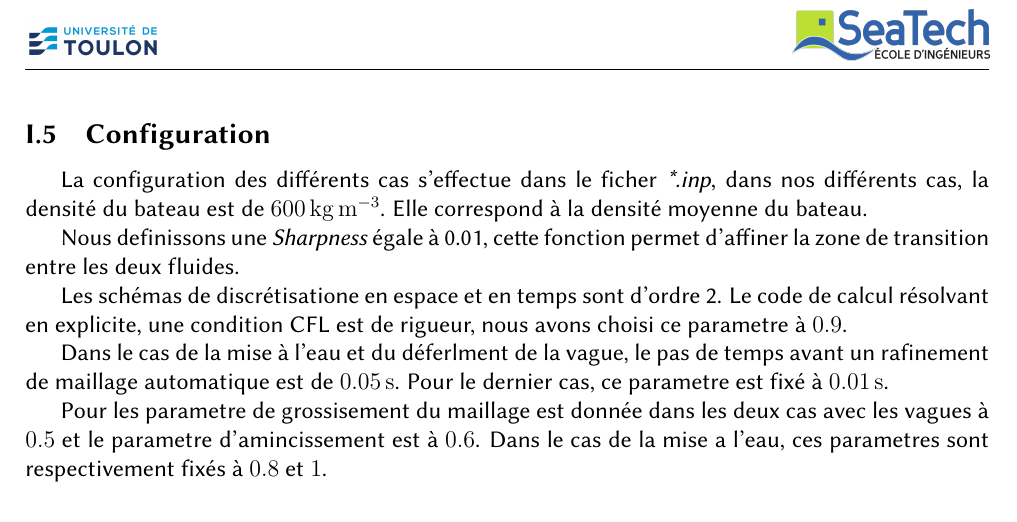
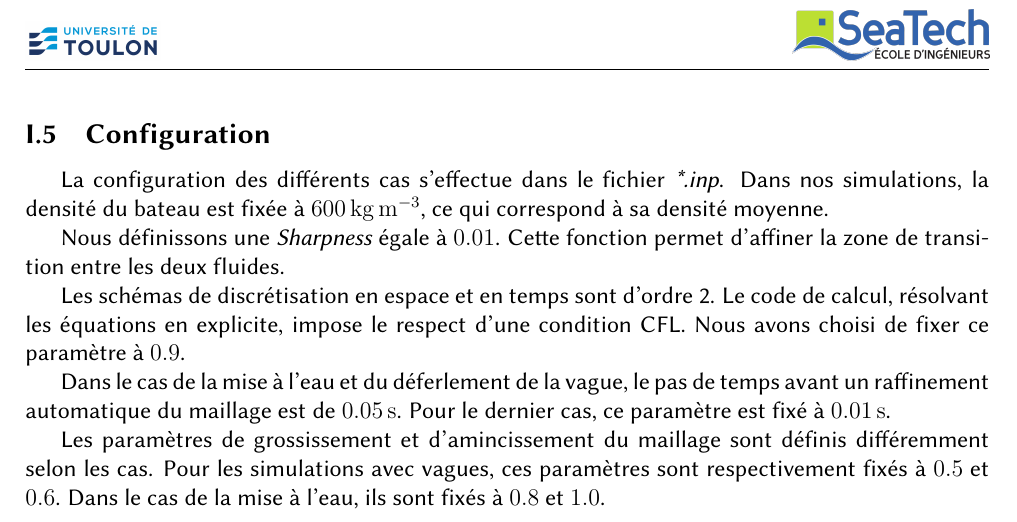
Before and after one commit to YohStablo/CERF_ZEPHYR, a LaTeX paper (_LATEX_REPORT_/main.tex, which reads _LATEX_REPORT_/SECTIONS/part1.tex): part of page 12 of 18, cut so that both start at the same text. Compiled offline with pdfLaTeX.

Commit message:
add config

```diff
--- a/_LATEX_REPORT_/SECTIONS/part1.tex
+++ b/_LATEX_REPORT_/SECTIONS/part1.tex
@@ -153,17 +153,16 @@ Avec la fonction de mailalge utilisateur :
 
 \subsection{Configuration}
 
-La configuration des différents cas s'effectue dans le ficher \textit{*.inp}, dans nos différents cas, la densité du bateau est de \qty{600}{\kilogram\per\cubic\m}. Elle correspond à la densité moyenne du bateau.
 
-Nous definissons une \textit{Sharpness} égale à 0.01, cette fonction permet d'affiner la zone de transition entre les deux fluides.
+La configuration des différents cas s'effectue dans le fichier \textit{*.inp}. Dans nos simulations, la densité du bateau est fixée à \qty{600}{\kilogram\per\cubic\meter}, ce qui correspond à sa densité moyenne.
+
+Nous définissons une \textit{Sharpness} égale à $0.01$. Cette fonction permet d'affiner la zone de transition entre les deux fluides.
+
+Les schémas de discrétisation en espace et en temps sont d'ordre 2. Le code de calcul, résolvant les équations en explicite, impose le respect d'une condition CFL. Nous avons choisi de fixer ce paramètre à $0.9$.
+
+Dans le cas de la mise à l'eau et du déferlement de la vague, le pas de temps avant un raffinement automatique du maillage est de \qty{0.05}{\second}. Pour le dernier cas, ce paramètre est fixé à \qty{0.01}{\second}.
+
+Les paramètres de grossissement et d'amincissement du maillage sont définis différemment selon les cas. Pour les simulations avec vagues, ces paramètres sont respectivement fixés à $0.5$ et $0.6$. Dans le cas de la mise à l'eau, ils sont fixés à $0.8$ et $1.0$.
 
 
-Les schémas de discrétisatione en espace et en temps sont d'ordre 2. Le code de calcul résolvant en explicite, une condition CFL est de rigueur, nous avons choisi ce parametre à $0.9$.
-
-
-Dans le cas de la mise à l'eau et du déferlment de la vague, le pas de temps avant un rafinement de maillage automatique est de \qty{0.05}{s}. Pour le dernier cas, ce parametre est fixé à \qty{0.01}{s}.
-
-Pour les parametre de grossisement du maillage est donnée dans les deux cas avec les vagues à $0.5$ et le parametre d'amincissement est à $0.6$.
-Dans le cas de la mise a l'eau, ces parametres sont respectivement fixés à $0.8$ et $1$.
-
 \end{document}
```
